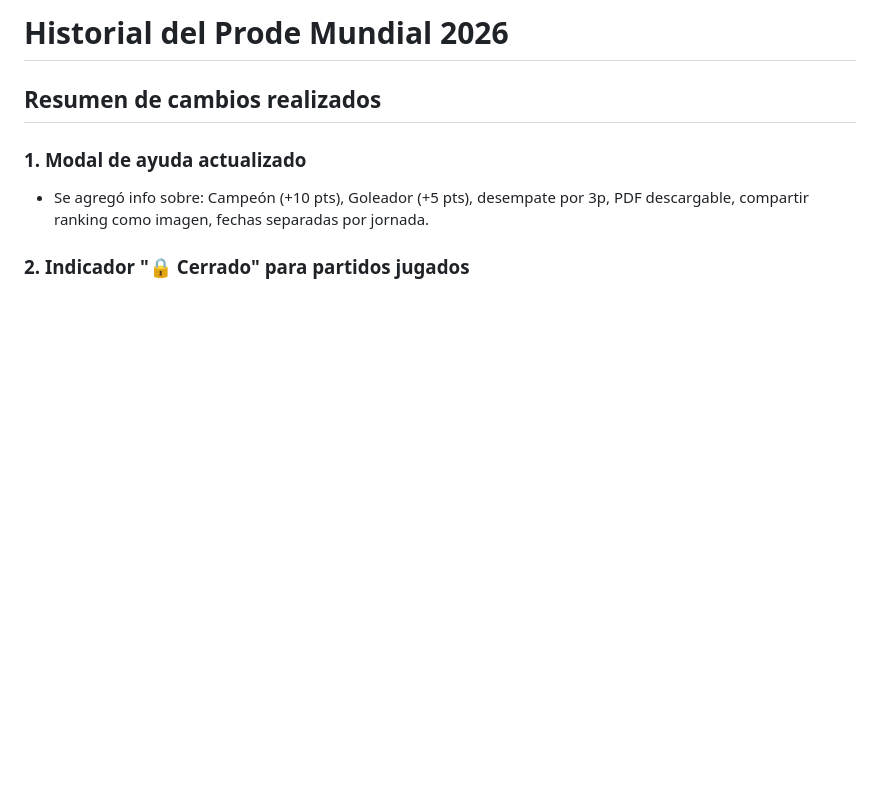
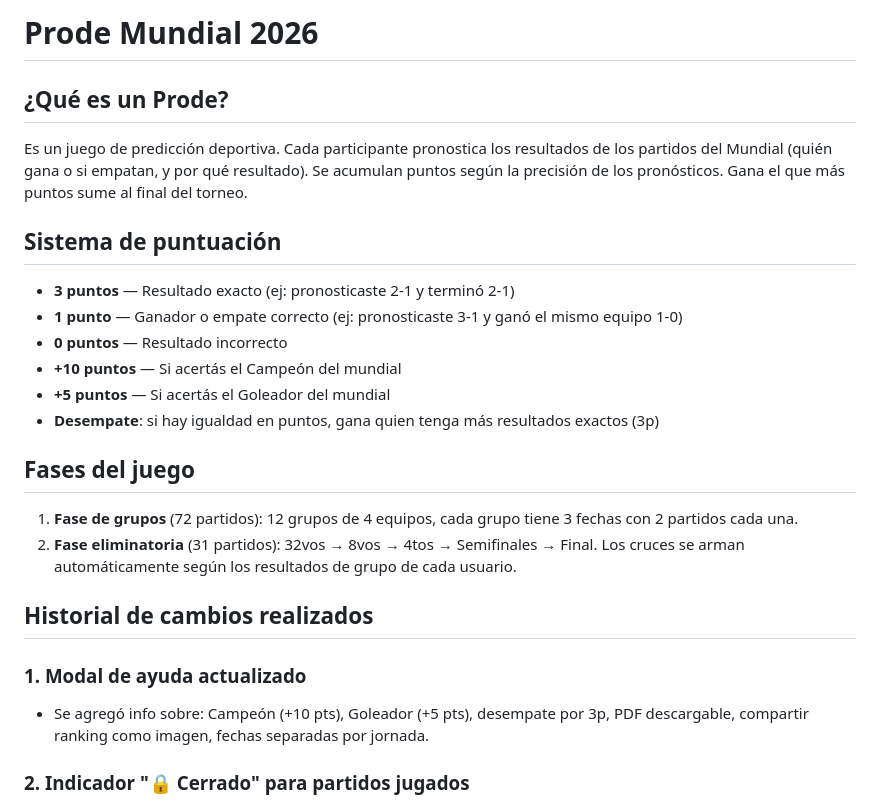
Before and after one commit to hmonzon-prog/prode-mundial-2026, a Markdown page: HISTORIAL.md, the part around the change. Rendered like a GitHub page; blank space fills up the shorter version.

Commit message:
Add prode description to historial

```diff
--- a/HISTORIAL.md
+++ b/HISTORIAL.md
@@ -1,6 +1,24 @@
-# Historial del Prode Mundial 2026
+# Prode Mundial 2026
 
-## Resumen de cambios realizados
+## ¿Qué es un Prode?
+
+Es un juego de predicción deportiva. Cada participante pronostica los resultados de los partidos del Mundial (quién gana o si empatan, y por qué resultado). Se acumulan puntos según la precisión de los pronósticos. Gana el que más puntos sume al final del torneo.
+
+## Sistema de puntuación
+
+- **3 puntos** — Resultado exacto (ej: pronosticaste 2-1 y terminó 2-1)
+- **1 punto** — Ganador o empate correcto (ej: pronosticaste 3-1 y ganó el mismo equipo 1-0)
+- **0 puntos** — Resultado incorrecto
+- **+10 puntos** — Si acertás el Campeón del mundial
+- **+5 puntos** — Si acertás el Goleador del mundial
+- **Desempate**: si hay igualdad en puntos, gana quien tenga más resultados exactos (3p)
+
+## Fases del juego
+
+1. **Fase de grupos** (72 partidos): 12 grupos de 4 equipos, cada grupo tiene 3 fechas con 2 partidos cada una.
+2. **Fase eliminatoria** (31 partidos): 32vos → 8vos → 4tos → Semifinales → Final. Los cruces se arman automáticamente según los resultados de grupo de cada usuario.
+
+## Historial de cambios realizados
 
 ### 1. Modal de ayuda actualizado
 - Se agregó info sobre: Campeón (+10 pts), Goleador (+5 pts), desempate por 3p, PDF descargable, compartir ranking como imagen, fechas separadas por jornada.
```
